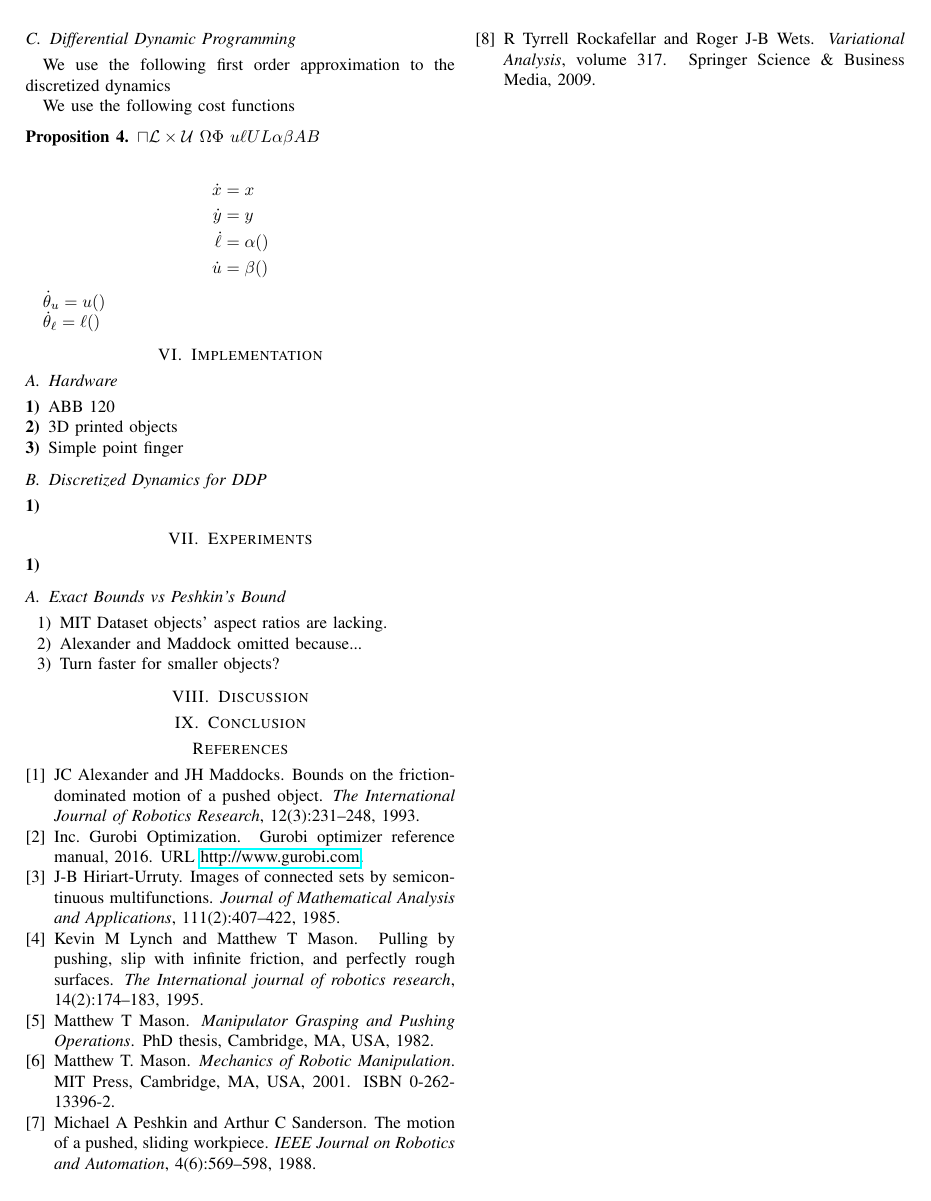
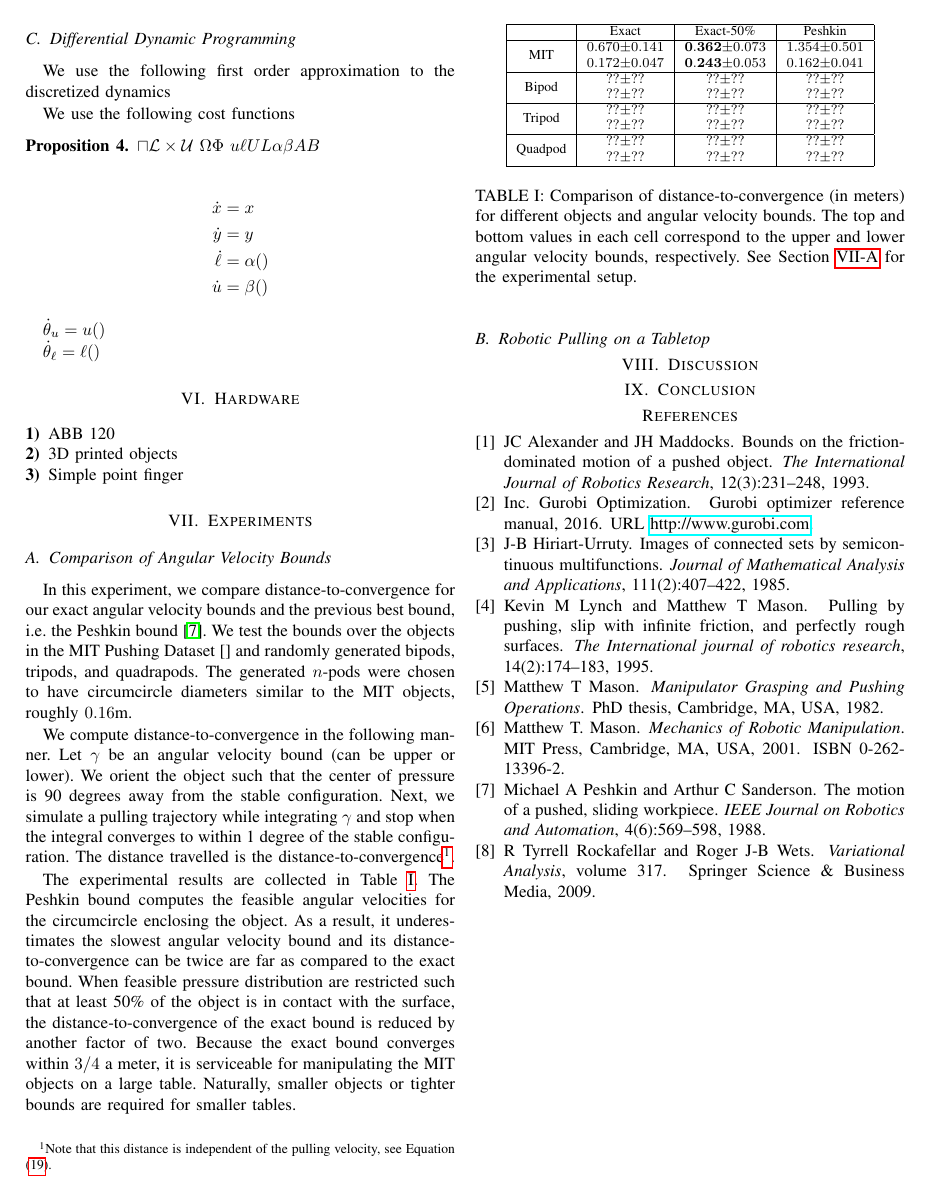
Before and after one commit to ehuang3/robotic_pulling, a LaTeX paper (tex/RSS2017_PressPull.tex): page 6 of 6. Compiled offline with pdfLaTeX.

Commit message:
tex: Add comparison of angular velocity bounds exp

```diff
--- a/tex/RSS2017_PressPull.tex
+++ b/tex/RSS2017_PressPull.tex
@@ -25,6 +25,8 @@
 \def\BState{\State\hskip-\ALG@thistlm}
 \makeatother
 \algdef{SE}[DOWHILE]{Do}{DoWhile}[1]{\algorithmicdo\ #1}[1]{\algorithmicwhile\ #1}
+
+\newcommand{\m}{{\text{m}}}
 
 \usepackage{tabstackengine}
 \stackMath
@@ -952,38 +951,77 @@ We use the following cost functions
   $\dot{\theta}_\ell = \ell()$
 \end{proposition}
 
+\section{Hardware}
 
-
-\section{Implementation}
-
-\subsection{Hardware}
+% \subsection{Hardware}
 \begin{inparaenum}
 \item ABB 120
 \item 3D printed objects
 \item Simple point finger
 \end{inparaenum}
 
+\section{Experiments}\label{sec:experiments}
+
+\subsection{Comparison of
+  Angular Velocity Bounds}\label{sec:bound-comparison}
+
+In this experiment, we compare distance-to-convergence for our exact
+angular velocity bounds and the previous best bound, i.e. the Peshkin
+bound \cite{peshkin1988motion}. We test the bounds over the objects in
+the MIT Pushing Dataset \cite{} and randomly generated bipods,
+tripods, and quadrapods. The generated $n$-pods were chosen to have
+circumcircle diameters similar to the MIT objects, roughly
+$0.16$m.
+
+We compute distance-to-convergence in the following manner. Let
+$\gamma$ be an angular velocity bound (can be upper or lower). We
+orient the object such that the center of pressure is 90 degrees away
+from the stable configuration. Next, we simulate a pulling trajectory
+while integrating $\gamma$ and stop when the integral converges to
+within 1 degree of the stable configuration. The distance travelled is
+the distance-to-convergence\footnote{Note that this distance is
+  independent of the pulling velocity, see Equation
+  (\ref{eq:rot-to-ang}).}.
+
+The experimental results are collected in Table
+\ref{table:convergence-distance}.
+% When interpreting the table, remember that an angular velocity bound
+% $\gamma$ is, in general, not symmetric about the origin, that is
+% $\gamma(\theta - \pi) \neq \gamma(\theta)$, and that $\gamma$ is
+% negative when $\theta$ is 90 degrees (see Figure
+% \ref{fig:omega-bounds}).
+The Peshkin bound computes the feasible angular velocities for the
+circumcircle enclosing the object. As a result, it underestimates the
+slowest angular velocity bound and its distance-to-convergence can be
+twice are far as compared to the exact bound.  When feasible pressure
+distribution are restricted such that at least 50\% of the object is
+in contact with the surface, the distance-to-convergence of the exact
+bound is reduced by another factor of two. Because the exact bound
+converges within $3/4$ a meter, it is serviceable for manipulating the
+MIT objects on a large table. Naturally, smaller objects or tighter
+bounds are required for smaller tables.
+
+\begin{table}
+  \begin{center}
+    \begin{tabular}[c]{|c|c|c|c|}
+      \hline
+       & Exact & Exact-50\% & Peshkin \\
+      \hline
+      MIT & $\begin{matrix}0.670\\0.172\end{matrix} \begin{matrix}\pm\\\pm\end{matrix} \begin{matrix}0.141\\ 0.047\end{matrix}$ & $\begin{matrix}\mathbf{0.362}\\\mathbf{0.243}\end{matrix} \begin{matrix}\pm\\\pm\end{matrix} \begin{matrix}0.073\\ 0.053\end{matrix}$ & $\begin{matrix}1.354\\0.162\end{matrix} \begin{matrix}\pm\\\pm\end{matrix} \begin{matrix}0.501\\ 0.041\end{matrix}$ \\\hline
+      Bipod & $\begin{matrix}??\\??\end{matrix} \begin{matrix}\pm\\\pm\end{matrix} \begin{matrix}??\\ ??\end{matrix}$ & $\begin{matrix}??\\??\end{matrix} \begin{matrix}\pm\\\pm\end{matrix} \begin{matrix}??\\ ??\end{matrix}$ & $\begin{matrix}??\\??\end{matrix} \begin{matrix}\pm\\\pm\end{matrix} \begin{matrix}??\\??\end{matrix}$ \\\hline
+      Tripod & $\begin{matrix}??\\??\end{matrix} \begin{matrix}\pm\\\pm\end{matrix} \begin{matrix}??\\ ??\end{matrix}$ & $\begin{matrix}??\\??\end{matrix} \begin{matrix}\pm\\\pm\end{matrix} \begin{matrix}??\\ ??\end{matrix}$ & $\begin{matrix}??\\??\end{matrix} \begin{matrix}\pm\\\pm\end{matrix} \begin{matrix}??\\??\end{matrix}$ \\
+      \hline
+      Quadpod & $\begin{matrix}??\\??\end{matrix} \begin{matrix}\pm\\\pm\end{matrix} \begin{matrix}??\\ ??\end{matrix}$ & $\begin{matrix}??\\??\end{matrix} \begin{matrix}\pm\\\pm\end{matrix} \begin{matrix}??\\ ??\end{matrix}$ & $\begin{matrix}??\\??\end{matrix} \begin{matrix}\pm\\\pm\end{matrix} \begin{matrix}??\\??\end{matrix}$ \\
+      \hline
+    \end{tabular}
+  \end{center}
+  \caption{Comparison of distance-to-convergence (in meters) for different objects and angular velocity bounds. The top and bottom values in each cell correspond to the upper and lower angular velocity bounds, respectively. See Section \ref{sec:bound-comparison} for the experimental setup.}
+  \label{table:convergence-distance}
+\end{table}
+
+\subsection{Robotic Pulling on a Tabletop}
 
 
-\subsection{Discretized Dynamics for DDP}
-
-\begin{inparaenum}
-\item
-\end{inparaenum}
-
-\section{Experiments}\label{sec:experiments}
-
-\begin{inparaenum}
-\item
-\end{inparaenum}
-
-
-\subsection{Exact Bounds vs Peshkin's Bound}
-\begin{enumerate}
-\item MIT Dataset objects' aspect ratios are lacking.
-\item Alexander and Maddock omitted because...
-\item Turn faster for smaller objects?
-\end{enumerate}
 
 \section{Discussion}
 
```
Also changed, not shown: tex/RSS2017_PressPull.tex (5 more changed lines).
